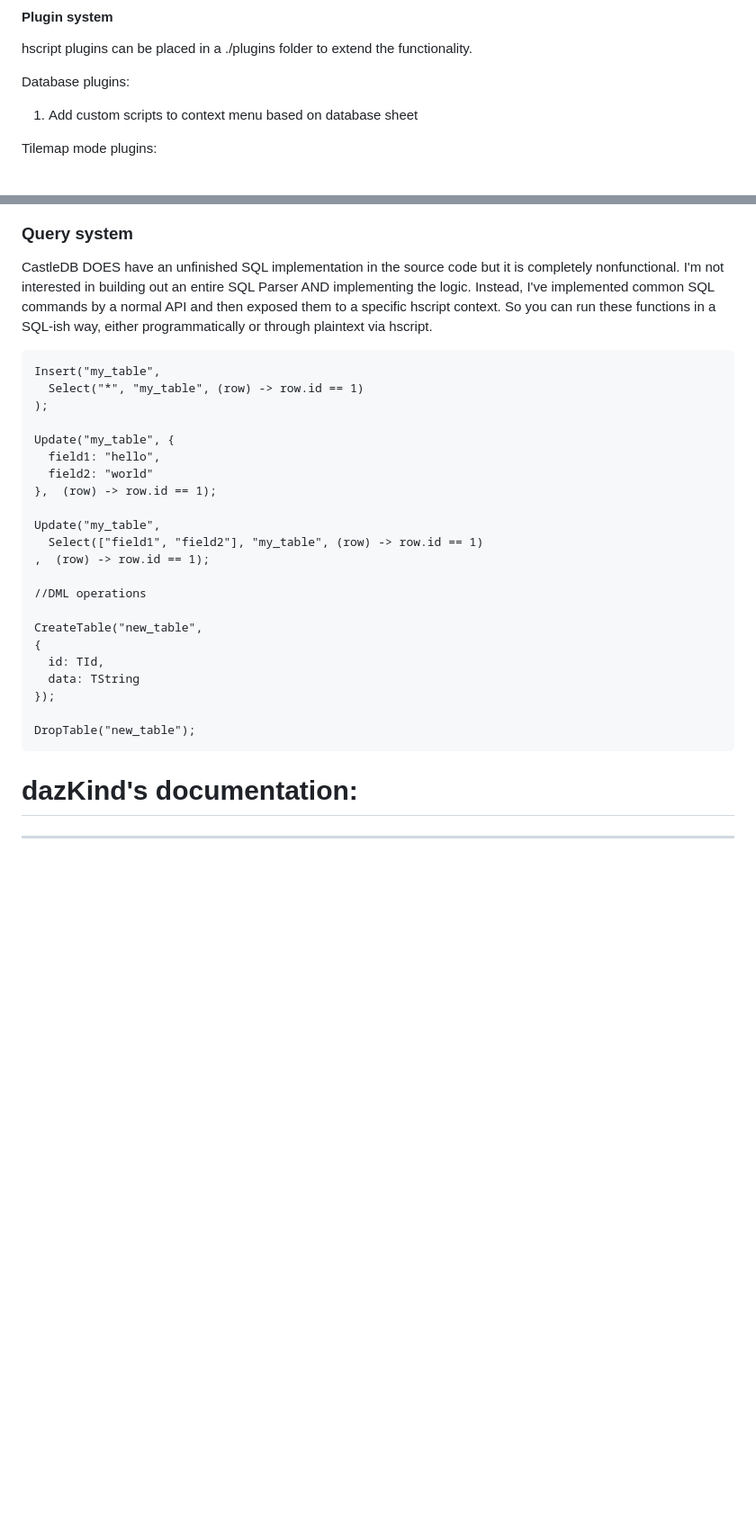
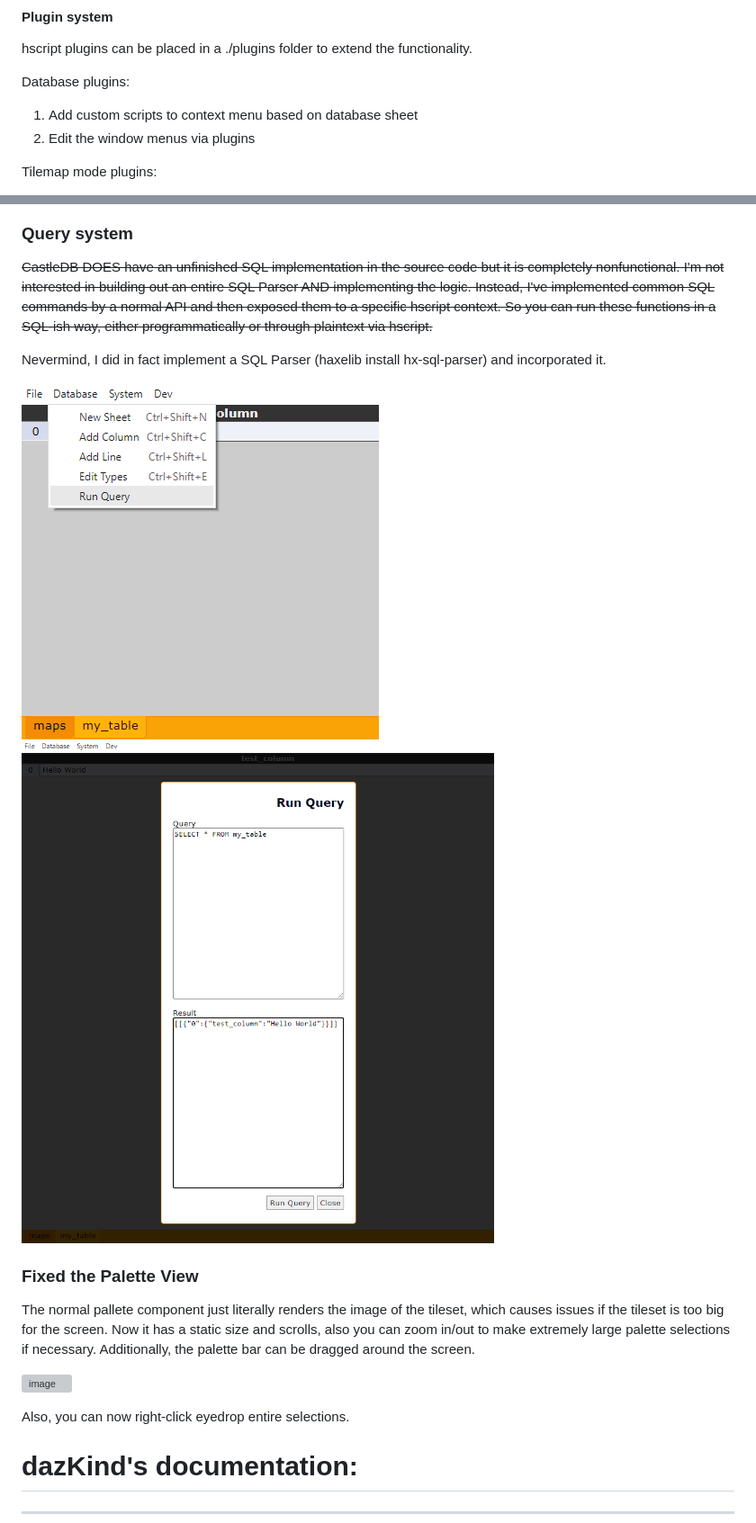
Before and after one commit to c-g-dev/castledb-customized, a Markdown page: README.md, 2 parts joined by grey strips. Shown at 90% size. Drawn GitHub-style; blank space fills up the shorter version; grey boxes are pictures that could not be loaded.

````diff
--- a/README.md
+++ b/README.md
@@ -15,6 +15,7 @@ hscript plugins can be placed in a ./plugins folder to extend the functionality.
 Database plugins:
 
   1) Add custom scripts to context menu based on database sheet
+  2) Edit the window menus via plugins
 
 Tilemap mode plugins:
 
@@ -39,32 +40,21 @@ Backups saved automatically
 
 ### Query system
 
-CastleDB DOES have an unfinished SQL implementation in the source code but it is completely nonfunctional. I'm not interested in building out an entire SQL Parser AND implementing the logic. Instead, I've implemented common SQL commands by a normal API and then exposed them to a specific hscript context. So you can run these functions in a SQL-ish way, either programmatically or through plaintext via hscript.
+~~CastleDB DOES have an unfinished SQL implementation in the source code but it is completely nonfunctional. I'm not interested in building out an entire SQL Parser AND implementing the logic. Instead, I've implemented common SQL commands by a normal API and then exposed them to a specific hscript context. So you can run these functions in a SQL-ish way, either programmatically or through plaintext via hscript.~~
 
-```haxe
-Insert("my_table",
-  Select("*", "my_table", (row) -> row.id == 1)
-);
+Nevermind, I did in fact implement a SQL Parser (haxelib install hx-sql-parser) and incorporated it.
 
-Update("my_table", {
-  field1: "hello",
-  field2: "world"
-},  (row) -> row.id == 1);
+![alt text](image-5.png)
+![alt text](image-4.png)
 
-Update("my_table",
-  Select(["field1", "field2"], "my_table", (row) -> row.id == 1)
-,  (row) -> row.id == 1);
+### Fixed the Palette View
 
-//DML operations
+The normal pallete component just literally renders the image of the tileset, which causes issues if the tileset is too big for the screen. Now it has a static size and scrolls, also you can zoom in/out to make extremely large palette selections if necessary. Additionally, the palette bar can be dragged around the screen.
 
-CreateTable("new_table",
-{
-  id: TId,
-  data: TString
-});
+![image](https://github.com/user-attachments/assets/d800cf79-1dff-41ce-8b46-80aaff81b367)
 
-DropTable("new_table");
-```
+Also, you can now right-click eyedrop entire selections.
+
 
 # dazKind's documentation:
 
````
